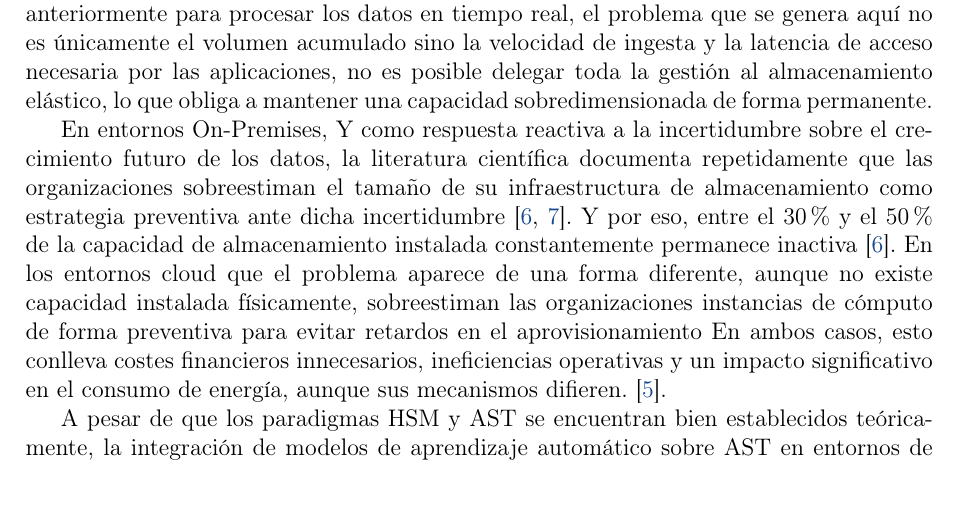
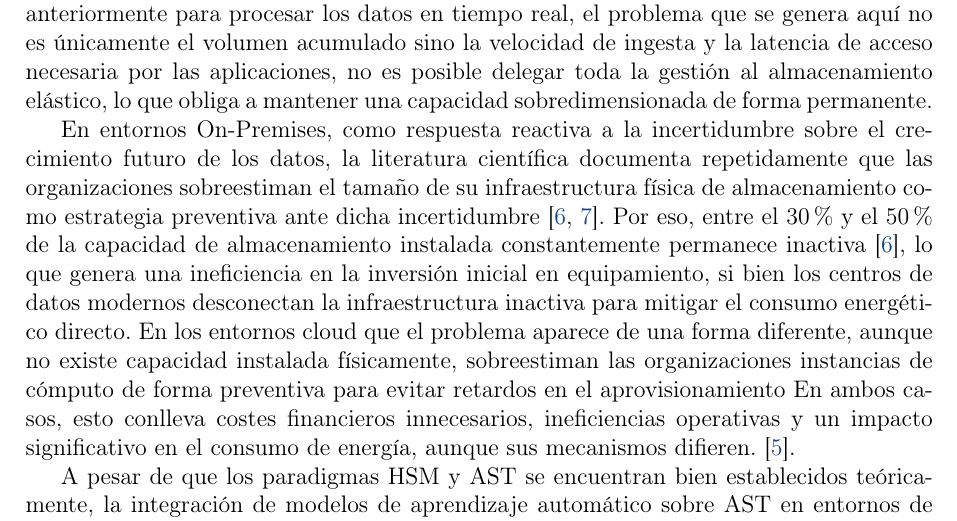
Before and after one commit to AbdullahTaher93/Abdullah-s-PhD, a LaTeX document (project/latex/main.tex, which reads project/latex/secciones/antecedentes.tex): part of page 3 of 7, cut so that both start at the same text, the shorter picture padded with empty space. Compiled offline with pdfLaTeX.

Commit message:
docs: corregir sobredimensionamiento On-Premises y matizar consumo energetico #15

```diff
--- a/project/latex/secciones/antecedentes.tex
+++ b/project/latex/secciones/antecedentes.tex
@@ -34,8 +34,8 @@ el consumo energético directo de los entornos cloud no es observable por el usu
 Que los entornos de producción necesitan instancias activas con capacidad estimada anteriormente para procesar los datos en tiempo real, el problema que se genera aquí no es únicamente el volumen acumulado sino la velocidad de ingesta y la latencia de acceso necesaria por las aplicaciones, no es posible delegar toda la gestión al almacenamiento elástico, lo que obliga a mantener una capacidad sobredimensionada de forma permanente.
 
 
-En entornos On-Premises, Y como respuesta reactiva a la incertidumbre sobre el crecimiento futuro de los datos, la literatura científica documenta repetidamente que las organizaciones sobreestiman el tamaño de su infraestructura de almacenamiento como estrategia preventiva ante dicha incertidumbre \parencite{cortez2017resource, irlbeck2014green}.
-Y por eso, entre el 30\% y el 50\% de la capacidad de almacenamiento instalada constantemente permanece inactiva \parencite{cortez2017resource}.
+En entornos On-Premises, como respuesta reactiva a la incertidumbre sobre el crecimiento futuro de los datos, la literatura científica documenta repetidamente que las organizaciones sobreestiman el tamaño de su infraestructura física de almacenamiento como estrategia preventiva ante dicha incertidumbre \parencite{cortez2017resource, irlbeck2014green}.
+Por eso, entre el 30\% y el 50\% de la capacidad de almacenamiento instalada constantemente permanece inactiva \parencite{cortez2017resource}, lo que genera una ineficiencia en la inversión inicial en equipamiento, si bien los centros de datos modernos desconectan la infraestructura inactiva para mitigar el consumo energético directo.
 En los entornos cloud que el problema aparece de una forma diferente, aunque no existe capacidad instalada físicamente, sobreestiman las organizaciones instancias de cómputo de forma preventiva para evitar retardos en el aprovisionamiento
 En ambos casos, esto conlleva costes financieros innecesarios, ineficiencias operativas y un impacto significativo en el consumo de energía, aunque sus mecanismos difieren. \parencite{masanet2020recalibrating}.
 
```
